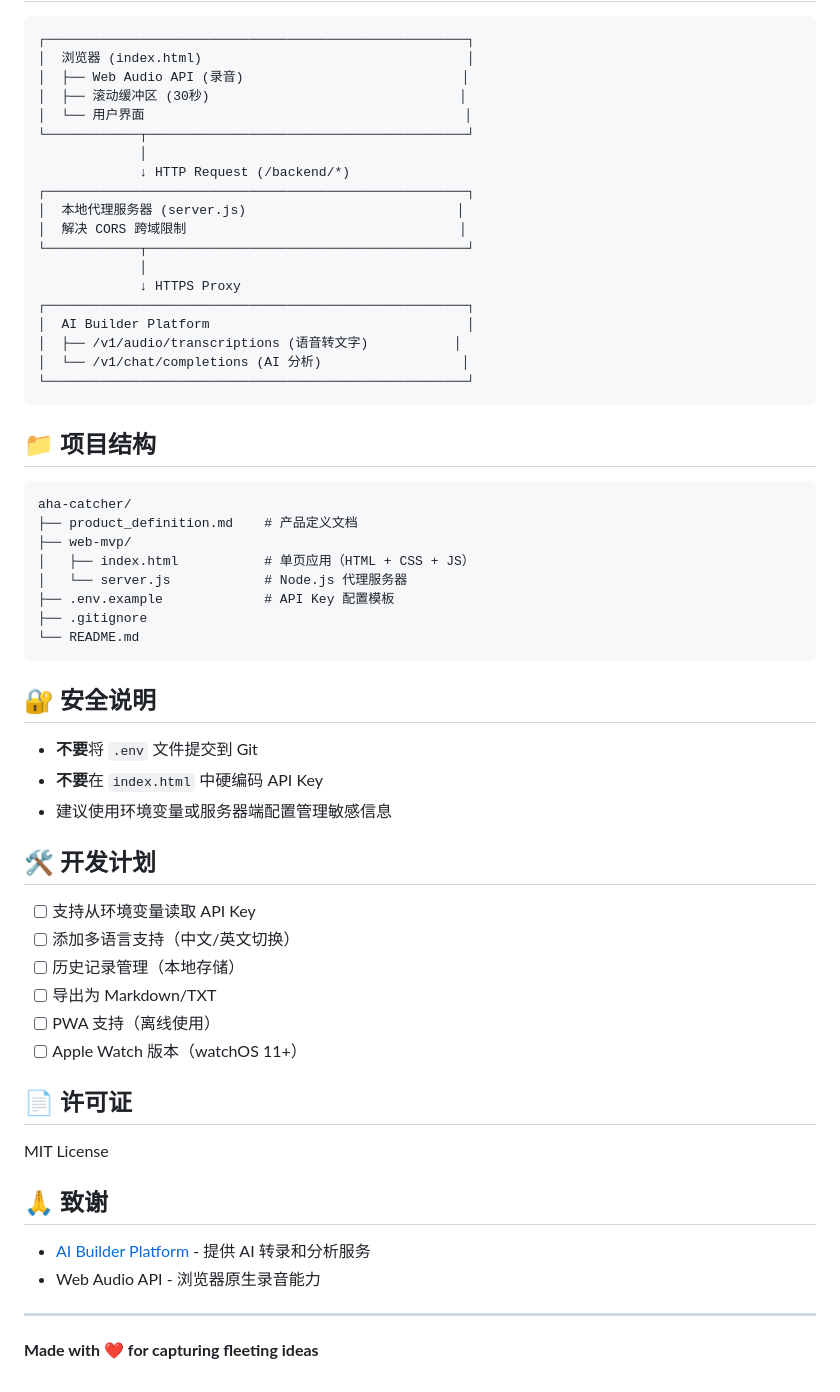
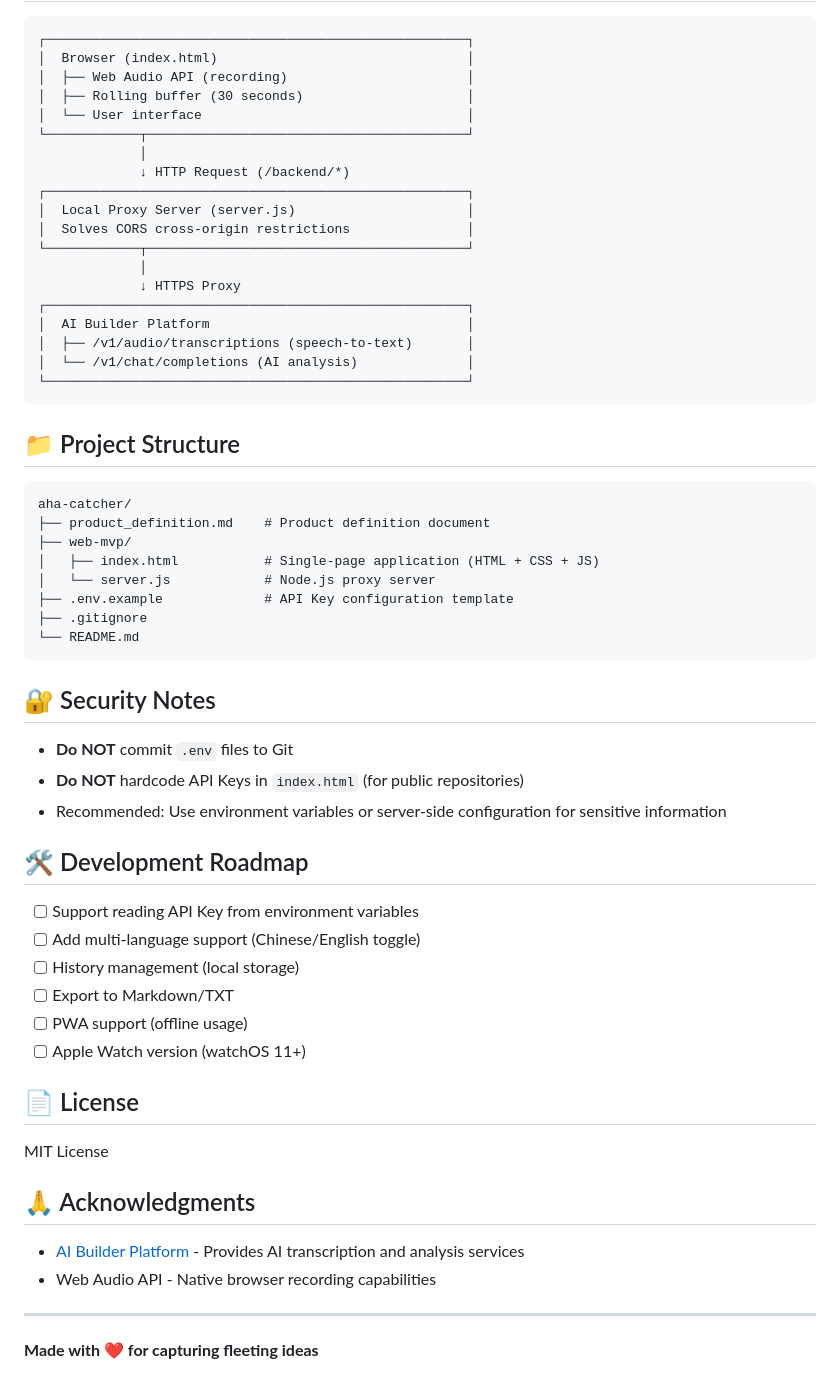
Before and after one commit to kkekekeco/aha-catcher, a Markdown page: README.md, the part around one of its changes. Rendered like a GitHub page.

````diff
--- a/README.md
+++ b/README.md
@@ -71,62 +71,62 @@
 
 ```
 ┌──────────────────────────────────────────────────────┐
-│  浏览器 (index.html)                                  │
-│  ├── Web Audio API (录音)                            │
-│  ├── 滚动缓冲区 (30秒)                                │
-│  └── 用户界面                                         │
+│  Browser (index.html)                                │
+│  ├── Web Audio API (recording)                       │
+│  ├── Rolling buffer (30 seconds)                     │
+│  └── User interface                                  │
 └────────────┬─────────────────────────────────────────┘
              │
              ↓ HTTP Request (/backend/*)
 ┌──────────────────────────────────────────────────────┐
-│  本地代理服务器 (server.js)                           │
-│  解决 CORS 跨域限制                                   │
+│  Local Proxy Server (server.js)                      │
+│  Solves CORS cross-origin restrictions               │
 └────────────┬─────────────────────────────────────────┘
              │
              ↓ HTTPS Proxy
 ┌──────────────────────────────────────────────────────┐
 │  AI Builder Platform                                 │
-│  ├── /v1/audio/transcriptions (语音转文字)           │
-│  └── /v1/chat/completions (AI 分析)                  │
+│  ├── /v1/audio/transcriptions (speech-to-text)       │
+│  └── /v1/chat/completions (AI analysis)              │
 └──────────────────────────────────────────────────────┘
 ```
 
-## 📁 项目结构
+## 📁 Project Structure
 
 ```
 aha-catcher/
-├── product_definition.md    # 产品定义文档
+├── product_definition.md    # Product definition document
 ├── web-mvp/
-│   ├── index.html           # 单页应用（HTML + CSS + JS）
-│   └── server.js            # Node.js 代理服务器
-├── .env.example             # API Key 配置模板
+│   ├── index.html           # Single-page application (HTML + CSS + JS)
+│   └── server.js            # Node.js proxy server
+├── .env.example             # API Key configuration template
 ├── .gitignore
 └── README.md
 ```
 
-## 🔐 安全说明
+## 🔐 Security Notes
 
-- **不要**将 `.env` 文件提交到 Git
-- **不要**在 `index.html` 中硬编码 API Key
-- 建议使用环境变量或服务器端配置管理敏感信息
+- **Do NOT** commit `.env` files to Git
+- **Do NOT** hardcode API Keys in `index.html` (for public repositories)
+- Recommended: Use environment variables or server-side configuration for sensitive information
 
-## 🛠️ 开发计划
+## 🛠️ Development Roadmap
 
-- [ ] 支持从环境变量读取 API Key
-- [ ] 添加多语言支持（中文/英文切换）
-- [ ] 历史记录管理（本地存储）
-- [ ] 导出为 Markdown/TXT
-- [ ] PWA 支持（离线使用）
-- [ ] Apple Watch 版本（watchOS 11+）
+- [ ] Support reading API Key from environment variables
+- [ ] Add multi-language support (Chinese/English toggle)
+- [ ] History management (local storage)
+- [ ] Export to Markdown/TXT
+- [ ] PWA support (offline usage)
+- [ ] Apple Watch version (watchOS 11+)
 
-## 📄 许可证
+## 📄 License
 
 MIT License
 
-## 🙏 致谢
+## 🙏 Acknowledgments
 
-- [AI Builder Platform](https://space.ai-builders.com/) - 提供 AI 转录和分析服务
-- Web Audio API - 浏览器原生录音能力
+- [AI Builder Platform](https://space.ai-builders.com/) - Provides AI transcription and analysis services
+- Web Audio API - Native browser recording capabilities
 
 ---
 
````
Also changed, not shown: other parts of README.md (+37 -37 lines).
